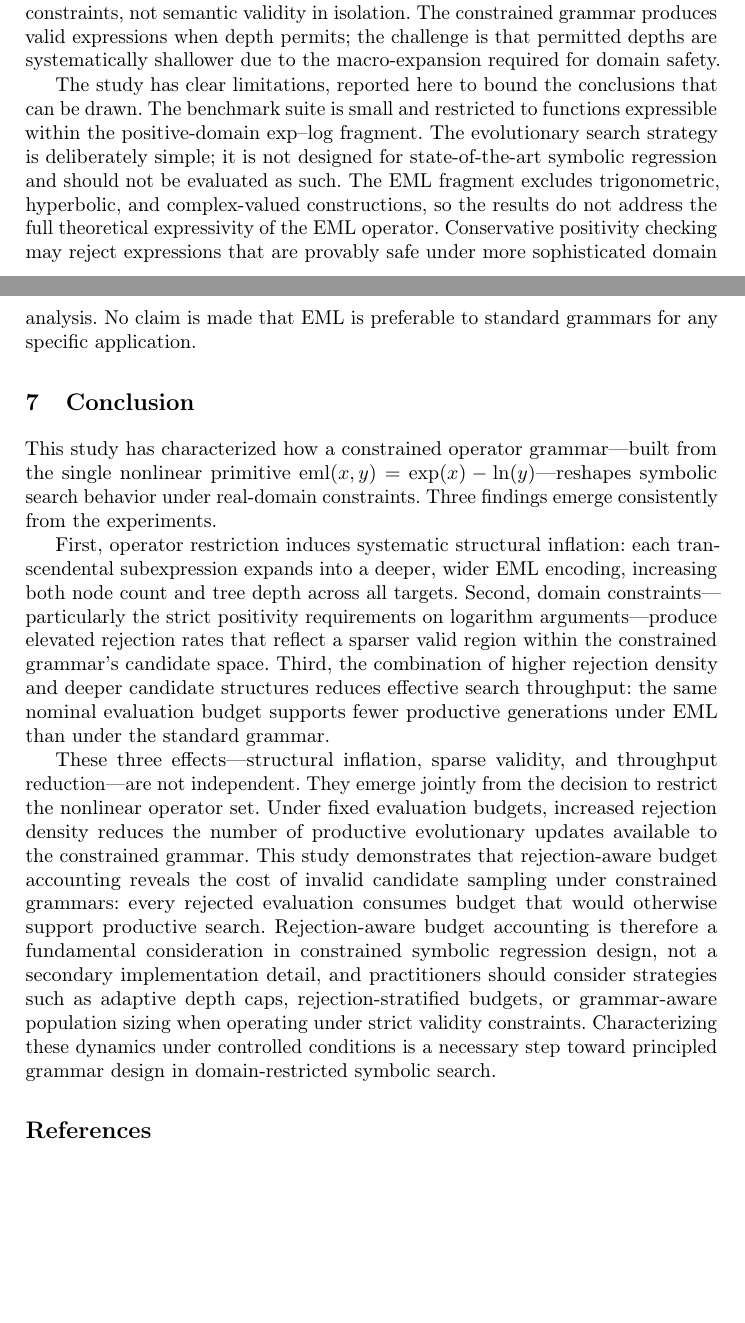
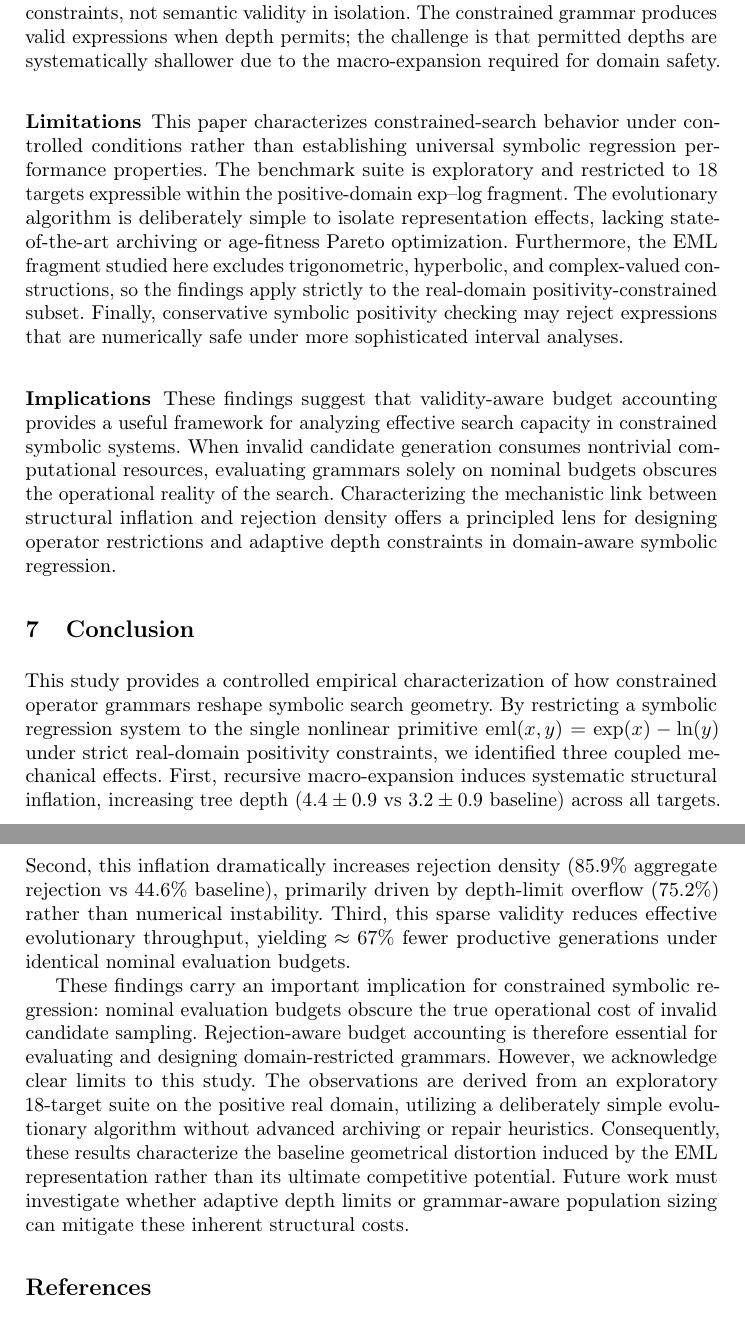
Before and after one commit to biswajyoti-nath/eml-framework, a LaTeX paper (paper/eml_representation_study_aicta2026.tex): two parts of pages 8 and 9 of 14 before the commit and two parts of pages 9 and 10 of 14 after it, joined at a grey line, cut so that both start at the same text, the shorter picture padded with empty space. Compiled offline with pdfLaTeX.

Commit message:
docs: rewrite paper abstract and experimental analysis to formally define and test hypotheses regarding EML representation structural inflation and evolutionary throughput.

```diff
--- a/paper/eml_representation_study_aicta2026.tex
+++ b/paper/eml_representation_study_aicta2026.tex
@@ -314,41 +318,17 @@ not a quantity to be normalized away.
 \subsubsection{Rejection Type Analysis Clarifies Operational Mechanisms}
 The disaggregated rejection metrics enable a more nuanced interpretation of search behavior. Depth rejection dominates under EML ($75.2\pm0.7\%$ vs.~$6.6\pm6.0\%$ baseline), indicating that structural inflation operationalizes the primary throughput constraint---the grammar's encoding of domain-safe representations consumes depth budget at scale. Domain rejection is lower under EML ($0.6\%$ vs.~$6.5\%$ baseline) because depth filtering occurs first, removing structurally excessive candidates before domain verification. Numeric rejection is also reduced under EML ($10.0\%$ vs.~$31.5\%$ baseline) as a secondary effect of depth filtering. This cascade---structural inflation (required for domain-safe encodings) triggers depth rejection, which subsequently constrains domain verification---reveals that EML's fundamental limitation is representational compactness under domain constraints, not semantic validity in isolation. The constrained grammar produces valid expressions when depth permits; the challenge is that permitted depths are systematically shallower due to the macro-expansion required for domain safety.
 
-The study has clear limitations, reported here to bound the conclusions
-that can be drawn. The benchmark suite is small and restricted to
-functions expressible within the positive-domain exp--log fragment.
-The evolutionary search strategy is deliberately simple; it is not
-designed for state-of-the-art symbolic regression and should not be
-evaluated as such. The EML fragment excludes trigonometric, hyperbolic,
-and complex-valued constructions, so the results do not address the full
-theoretical expressivity of the EML operator. Conservative positivity
-checking may reject expressions that are provably safe under more
-sophisticated domain analysis. No claim is made that EML is preferable to
-standard grammars for any specific application.
+\subsubsection{Limitations}
+This paper characterizes constrained-search behavior under controlled conditions rather than establishing universal symbolic regression performance properties. The benchmark suite is exploratory and restricted to 18 targets expressible within the positive-domain exp--log fragment. The evolutionary algorithm is deliberately simple to isolate representation effects, lacking state-of-the-art archiving or age-fitness Pareto optimization. Furthermore, the EML fragment studied here excludes trigonometric, hyperbolic, and complex-valued constructions, so the findings apply strictly to the real-domain positivity-constrained subset. Finally, conservative symbolic positivity checking may reject expressions that are numerically safe under more sophisticated interval analyses.
+
+\subsubsection{Implications}
+These findings suggest that validity-aware budget accounting provides a useful framework for analyzing effective search capacity in constrained symbolic systems. When invalid candidate generation consumes nontrivial computational resources, evaluating grammars solely on nominal budgets obscures the operational reality of the search. Characterizing the mechanistic link between structural inflation and rejection density offers a principled lens for designing operator restrictions and adaptive depth constraints in domain-aware symbolic regression.
 
 \section{Conclusion}\label{sec:conclusion}
 
-This study has characterized how a constrained operator grammar---built from
-the single nonlinear primitive $\eml(x,y) = \expf(x) - \lnf(y)$---reshapes
-symbolic search behavior under real-domain constraints. Three findings emerge
-consistently from the experiments.
+This study provides a controlled empirical characterization of how constrained operator grammars reshape symbolic search geometry. By restricting a symbolic regression system to the single nonlinear primitive $\eml(x,y) = \expf(x) - \lnf(y)$ under strict real-domain positivity constraints, we identified three coupled mechanical effects. First, recursive macro-expansion induces systematic structural inflation, increasing tree depth ($4.4\pm0.9$ vs $3.2\pm0.9$ baseline) across all targets. Second, this inflation dramatically increases rejection density ($85.9\%$ aggregate rejection vs $44.6\%$ baseline), primarily driven by depth-limit overflow ($75.2\%$) rather than numerical instability. Third, this sparse validity reduces effective evolutionary throughput, yielding $\approx 67\%$ fewer productive generations under identical nominal evaluation budgets.
 
-First, operator restriction induces systematic structural inflation: each
-transcendental subexpression expands into a deeper, wider EML encoding,
-increasing both node count and tree depth across all targets. Second, domain
-constraints---particularly the strict positivity requirements on logarithm
-arguments---produce elevated rejection rates that reflect a sparser valid
-region within the constrained grammar's candidate space. Third, the
-combination of higher rejection density and deeper candidate structures
-reduces effective search throughput: the same nominal evaluation budget
-supports fewer productive generations under EML than under the standard
-grammar.
-
-These three effects---structural inflation, sparse validity, and throughput
-reduction---are not independent. They emerge jointly from the decision to
-restrict the nonlinear operator set. Under fixed evaluation budgets, increased
-rejection density reduces the number of productive evolutionary updates
-available to the constrained grammar. This study demonstrates that rejection-aware budget accounting reveals the cost of invalid candidate sampling under constrained grammars: every rejected evaluation consumes budget that would otherwise support productive search. Rejection-aware budget accounting is therefore a fundamental consideration in constrained symbolic regression design, not a secondary implementation detail, and practitioners should consider strategies such as adaptive depth caps, rejection-stratified budgets, or grammar-aware population sizing when operating under strict validity constraints. Characterizing these dynamics under controlled conditions is a necessary step toward principled grammar design in domain-restricted symbolic search.
+These findings carry an important implication for constrained symbolic regression: nominal evaluation budgets obscure the true operational cost of invalid candidate sampling. Rejection-aware budget accounting is therefore essential for evaluating and designing domain-restricted grammars. However, we acknowledge clear limits to this study. The observations are derived from an exploratory 18-target suite on the positive real domain, utilizing a deliberately simple evolutionary algorithm without advanced archiving or repair heuristics. Consequently, these results characterize the baseline geometrical distortion induced by the EML representation rather than its ultimate competitive potential. Future work must investigate whether adaptive depth limits or grammar-aware population sizing can mitigate these inherent structural costs.
 
 \begin{sloppypar}
 \begin{thebibliography}{9}
```
Also changed, not shown: paper/eml_representation_study_aicta2026.pdf, paper/eml_representation_study_aicta2026.tex (36 more changed lines), 1 other file.
